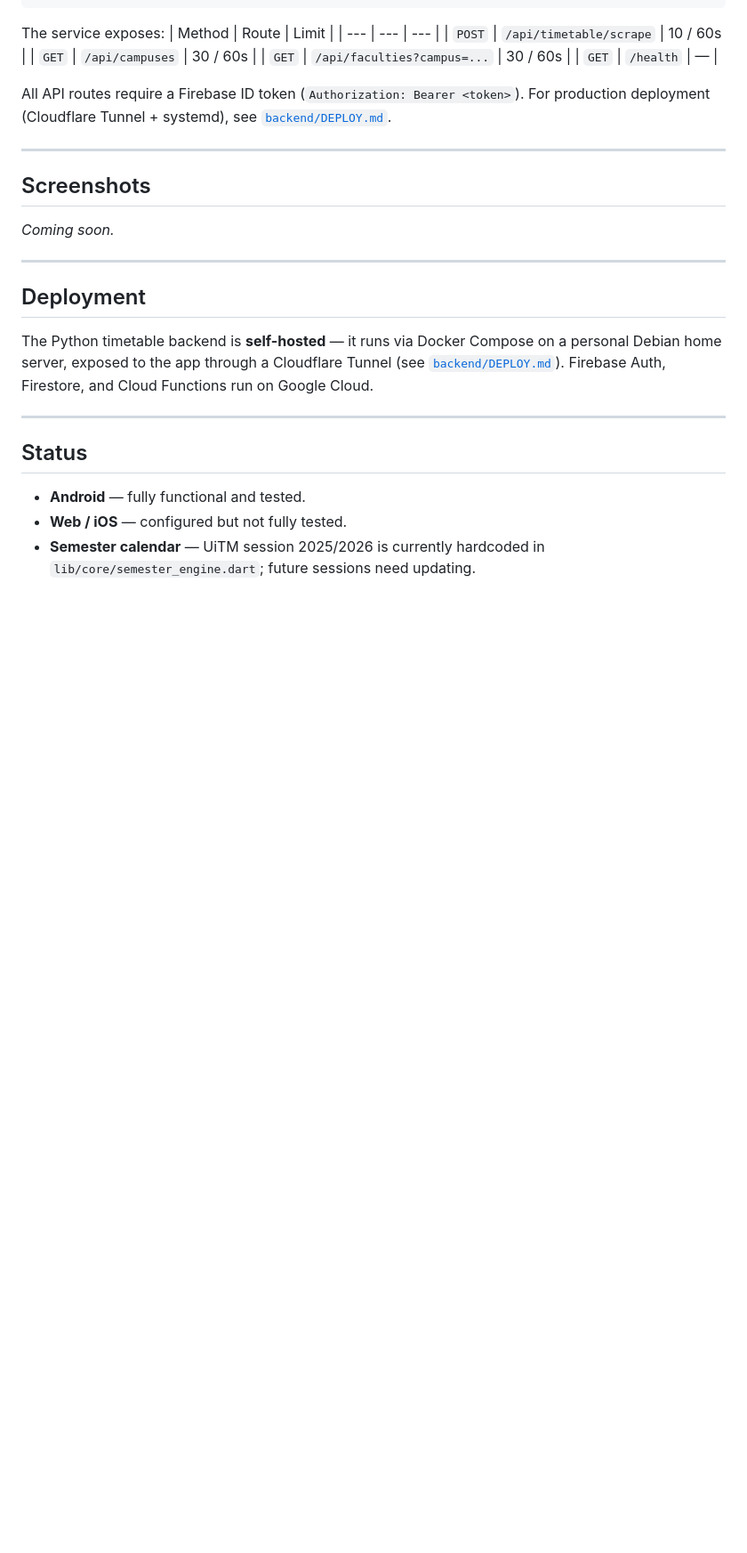
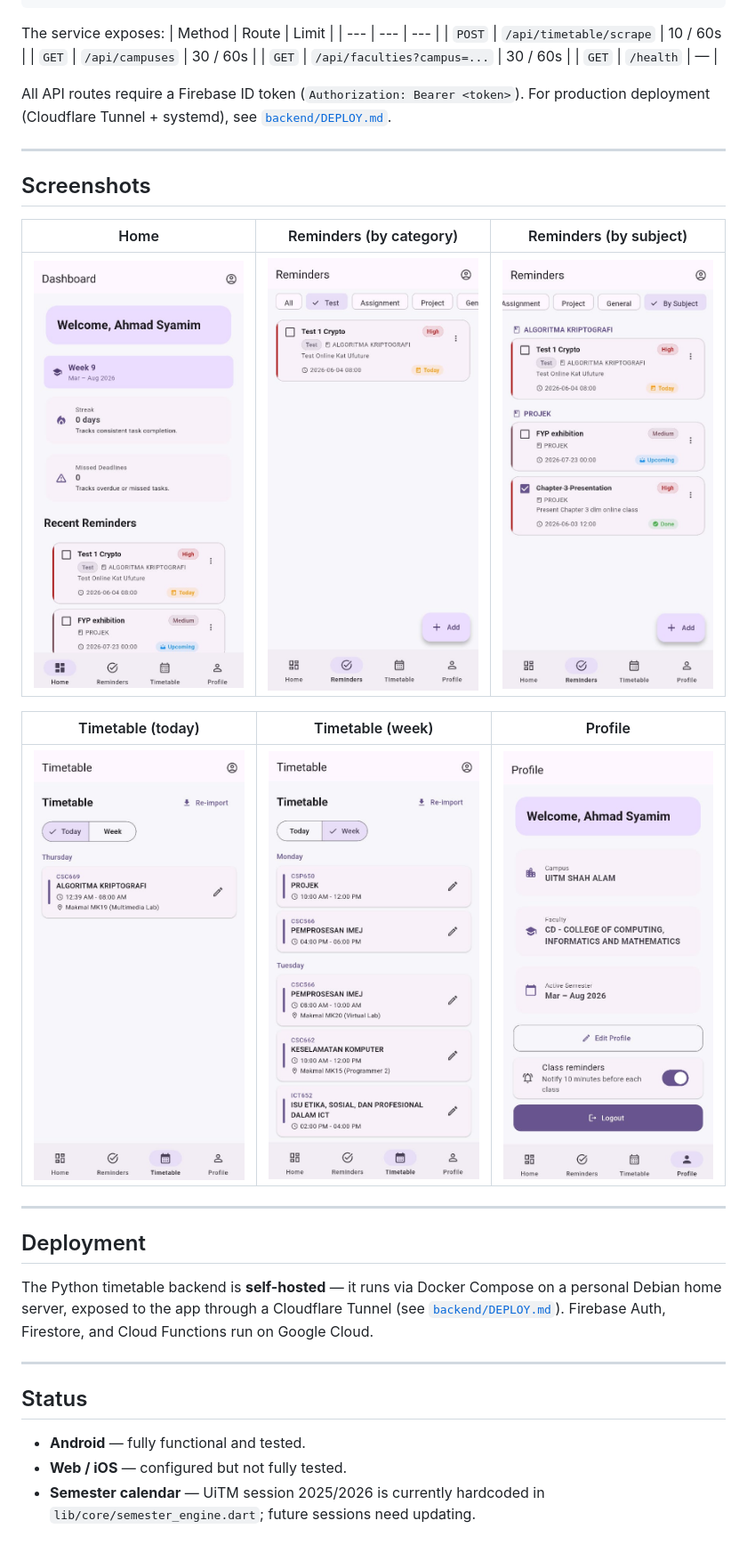
Before and after one commit to syamxm/student_reminder_system, a Markdown page: README.md, the part around the change. Shown at 89% size. Drawn GitHub-style; blank space fills up the shorter version.

Commit message:
Add app screenshots to README

```diff
--- a/README.md
+++ b/README.md
@@ -199,13 +199,13 @@ All API routes require a Firebase ID token (`Authorization: Bearer <token>`). Fo
 
 ## Screenshots
 
-_Coming soon._
+| Home | Reminders (by category) | Reminders (by subject) |
+| --- | --- | --- |
+| <img src="screenshots/home_tab.jpeg" width="240"/> | <img src="screenshots/reminder_tab_test.jpeg" width="240"/> | <img src="screenshots/reminder_tab_by_group.jpeg" width="240"/> |
 
-<!-- Add screenshots here, e.g.:
-| Dashboard | Reminders | Timetable |
+| Timetable (today) | Timetable (week) | Profile |
 | --- | --- | --- |
-| ![](docs/dashboard.png) | ![](docs/reminders.png) | ![](docs/timetable.png) |
--->
+| <img src="screenshots/timetable_tab_today.jpeg" width="240"/> | <img src="screenshots/timetable_tab_week.jpeg" width="240"/> | <img src="screenshots/profile_tab.jpeg" width="240"/> |
 
 ---
 
```
